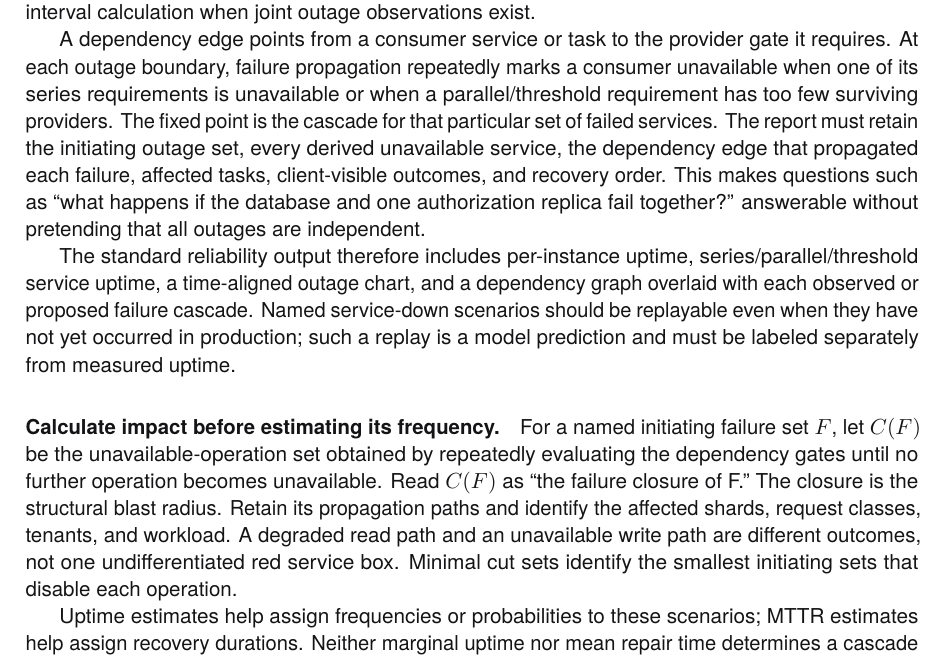
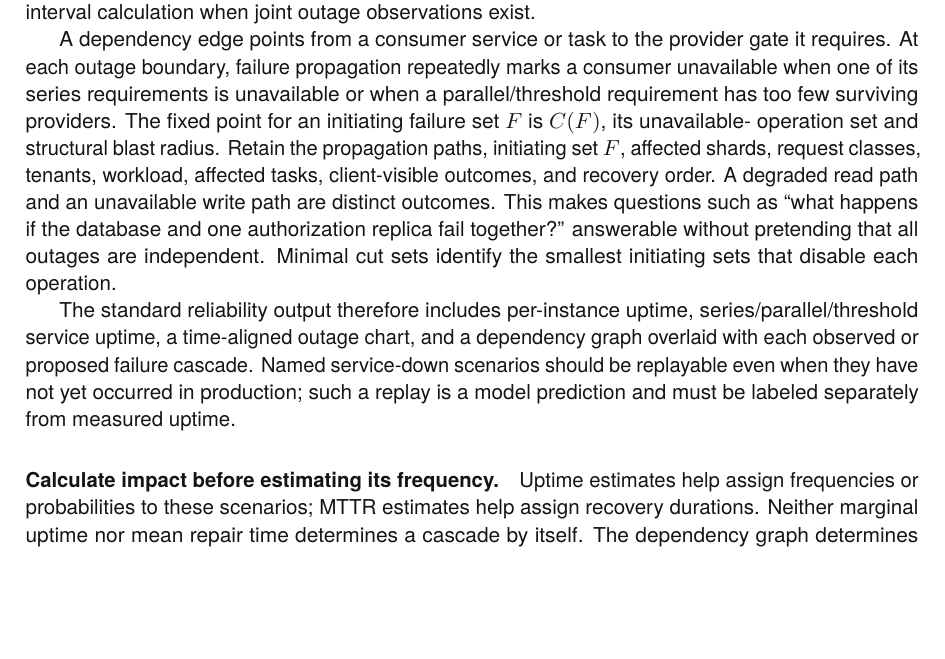
Before and after one commit to rfielding/leanFM, a LaTeX book (book/main.tex, which reads book/chapters/authoring-language.tex): part of page 48 of 138, cut so that both start at the same text, the shorter picture padded with empty space. The pictures show the PDF file book/main.pdf that the author committed with the source.

Commit message:
Deduplicate outage cascade definition

```diff
--- a/book/chapters/authoring-language.tex
+++ b/book/chapters/authoring-language.tex
@@ -659,8 +659,9 @@ A dependency edge points from a consumer service or task to the provider gate
 it requires. At each outage boundary, failure propagation repeatedly marks a
 consumer unavailable when one of its series requirements is unavailable or
 when a parallel/threshold requirement has too few surviving providers. The
-fixed point is the cascade for that particular set of failed services. The
-report must retain the initiating outage set, every derived unavailable
-service, the dependency edge that propagated each failure, affected tasks,
-client-visible outcomes, and recovery order. This makes questions such as
+fixed point for an initiating failure set $F$ is $C(F)$, its unavailable-
+operation set and structural blast radius. Retain the propagation paths,
+initiating set $F$, affected shards, request classes, tenants, workload, affected
+tasks, client-visible outcomes, and recovery order. A degraded read path and an
+unavailable write path are distinct outcomes. This makes questions such as
 ``what happens if the database and one authorization replica fail together?''
@@ -674,15 +676,6 @@ occurred in production; such a replay is a model prediction and must be labeled
 separately from measured uptime.
 
 \paragraph{Calculate impact before estimating its frequency.}
-For a named initiating failure set $F$, let $C(F)$ be the unavailable-operation
-set obtained by repeatedly evaluating the dependency gates until no further
-operation becomes unavailable. Read $C(F)$ as ``the failure closure of F.''
-The closure is the structural blast radius. Retain its propagation paths and
-identify the affected shards, request classes, tenants, and workload. A degraded
-read path and an unavailable write path are different outcomes, not one
-undifferentiated red service box. Minimal cut sets identify the smallest
-initiating sets that disable each operation.
-
 Uptime estimates help assign frequencies or probabilities to these scenarios;
 MTTR estimates help assign recovery durations. Neither marginal uptime nor mean
 repair time determines a cascade by itself. The dependency graph determines
```
Also changed, not shown: book/main-dark.pdf, book/main.pdf, book/chapters/authoring-language.tex (3 more changed lines).
